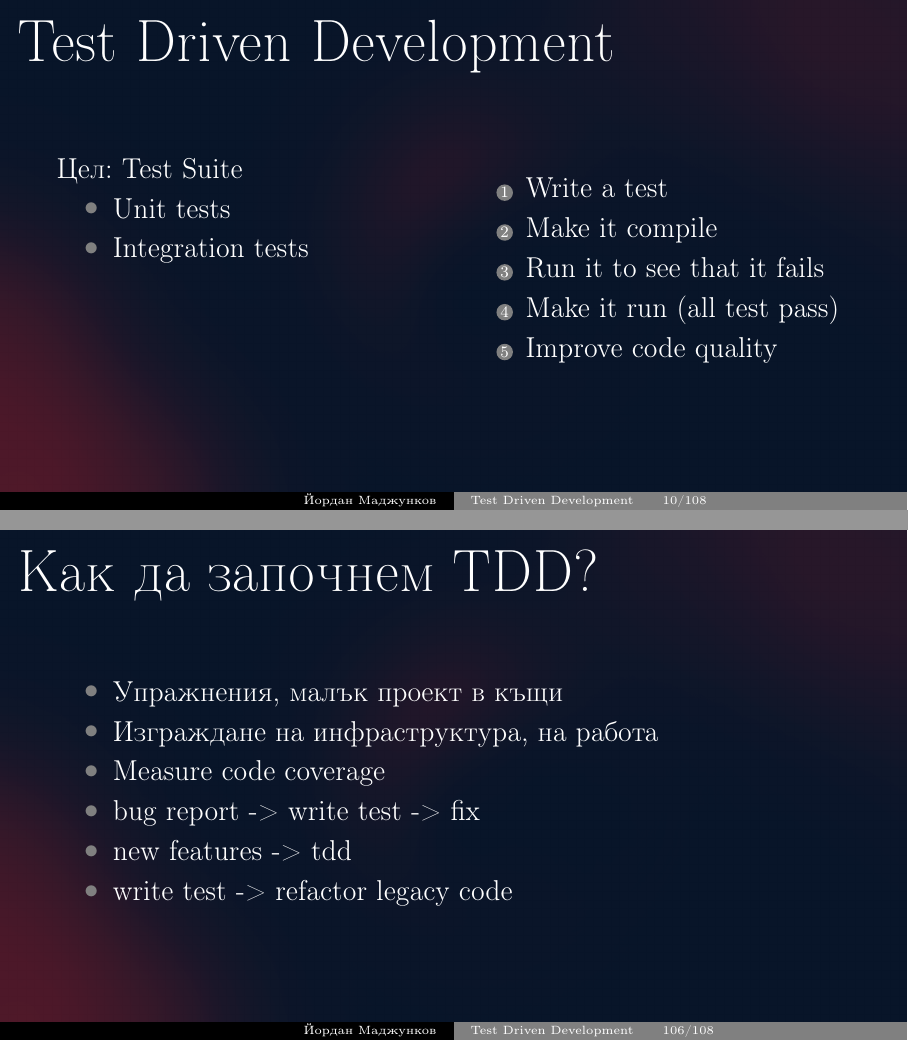
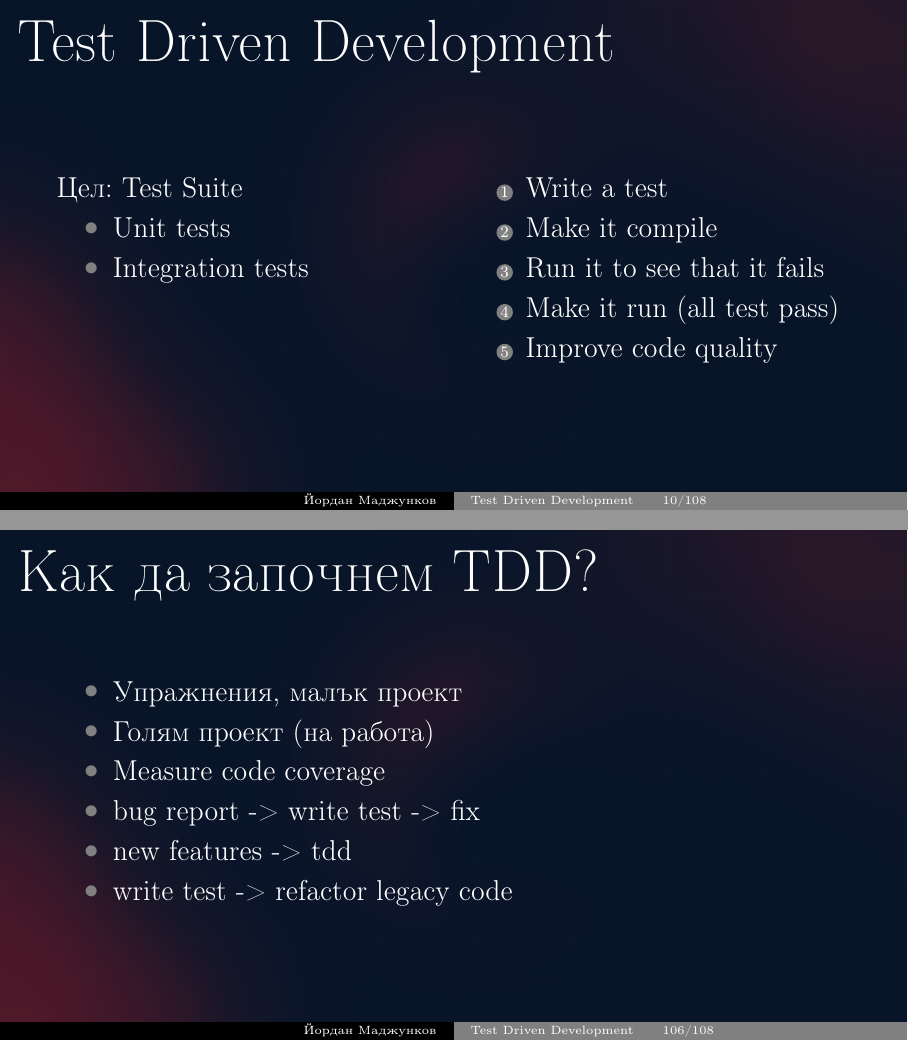
Before and after one commit to ymadzhunkov/cg2_2016, LaTeX slides (presentation/presentation.tex, which reads presentation/tdd-conclusion.tex, presentation/tdd-def.tex): pages 55 and 157 of 162 before the commit and pages 60 and 162 of 167 after it, joined at a grey line. Compiled offline with pdfLaTeX.

Commit message:
Final version showed at the conference

```diff
--- a/presentation/tdd-conclusion.tex
+++ b/presentation/tdd-conclusion.tex
@@ -2,8 +2,8 @@
   \frametitle{Как да започнем TDD?}
   \pause
   \begin{itemize}
-      \item Упражнения, малък проект в къщи\pause
-      \item Изграждане на инфраструктура, на работа\pause
+      \item Упражнения, малък проект\pause
+      \item Голям проект (на работа)\pause
       \item Measure code coverage\pause
       \item bug report -> write test -> fix\pause
       \item new features -> tdd\pause
--- a/presentation/tdd-def.tex
+++ b/presentation/tdd-def.tex
@@ -29,10 +29,11 @@
   \frametitle{Test Driven Development}
     \begin{minipage}[t]{0.48\linewidth}
         % Каква е целта
-        Цел: Test Suite
+        \pause
+        Цел: Test Suite\pause
         \begin{itemize}
-            \item Unit tests
-            \item Integration tests
+            \item Unit tests\pause
+            \item Integration tests\pause
         \end{itemize}
     \end{minipage}\hfill
     \begin{minipage}[t]{0.48\linewidth}
```
Also changed, not shown: presentation/presentation.tex (+1 -1 lines), presentation/tests.tex (+3 -2 lines).
